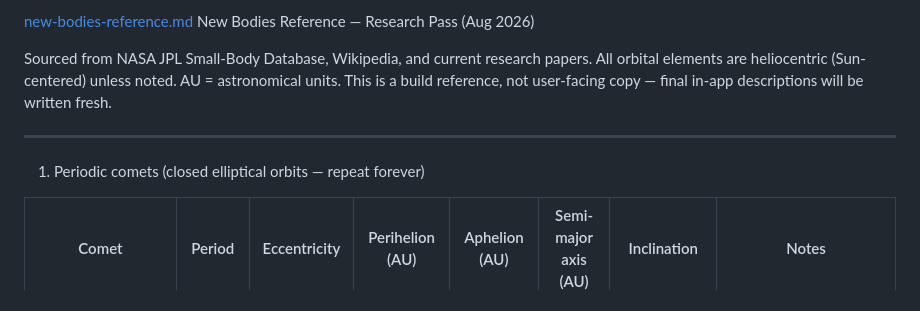
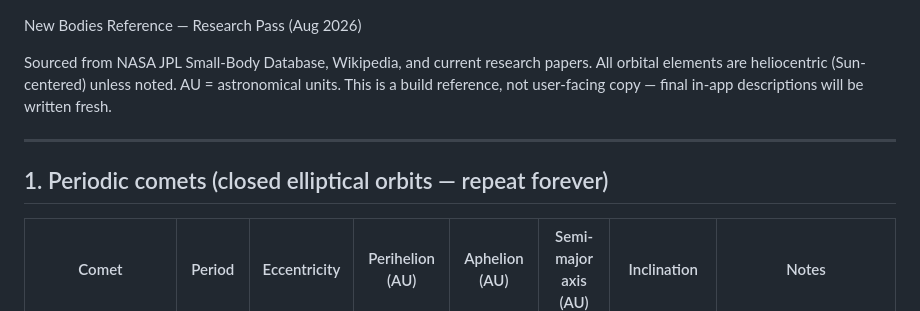
Before and after one commit to LussKyD/solar-system-explorer, a Markdown page: docs/new-bodies-reference.md, the part around one of its changes. Drawn GitHub-style.

```diff
--- a/docs/new-bodies-reference.md
+++ b/docs/new-bodies-reference.md
@@ -1,4 +1,4 @@
-[new-bodies-reference.md](https://github.com/user-attachments/files/31174775/new-bodies-reference.md)
+
 New Bodies Reference — Research Pass (Aug 2026)
 
 Sourced from NASA JPL Small-Body Database, Wikipedia, and current research papers.
@@ -7,7 +7,7 @@ This is a build reference, not user-facing copy — final in-app descriptions wi
 
 ---
 
- 1. Periodic comets (closed elliptical orbits — repeat forever)
+## 1. Periodic comets (closed elliptical orbits — repeat forever)
 
 | Comet | Period | Eccentricity | Perihelion (AU) | Aphelion (AU) | Semi-major axis (AU) | Inclination | Notes |
 |---|---|---|---|---|---|---|---|
```
Also changed, not shown: other parts of docs/new-bodies-reference.md (+8 -7 lines).
